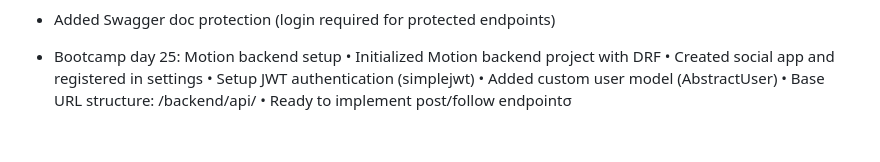
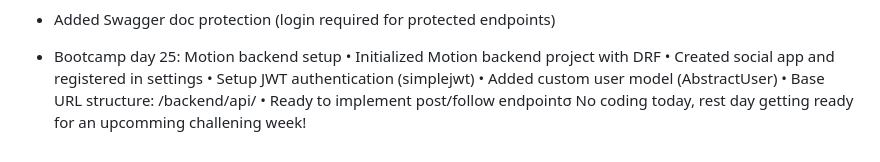
Before and after one commit to gavthedev/learning-diary, a Markdown page: week21/README.md, the part around the change. Drawn GitHub-style.

Commit message:
No coding today, rest day and recalibration!

```diff
--- a/week21/README.md
+++ b/week21/README.md
@@ -61,3 +61,4 @@ Bootcamp day 29 - DRF Advanced: Swagger, Filtering, Media Files
   • Added custom user model (AbstractUser)
   • Base URL structure: /backend/api/
   • Ready to implement post/follow endpointσ
+No coding today, rest day getting ready for an upcomming challening week!
```
